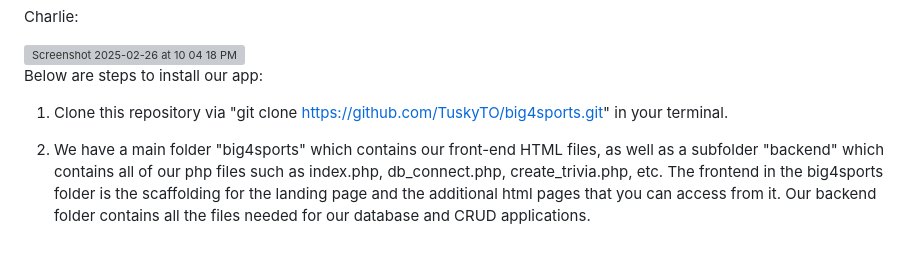
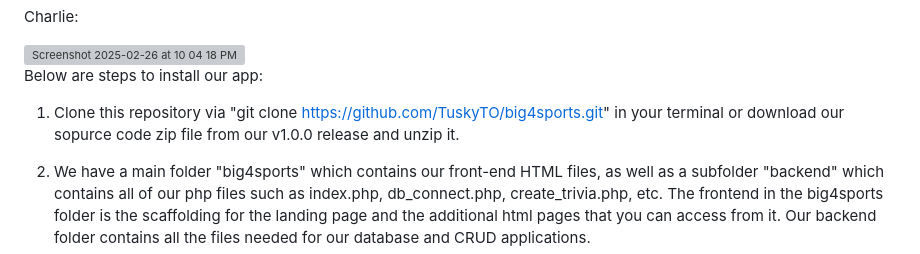
Before and after one commit to TuskyTO/big4sports, a Markdown page: README.md, the part around the change. GitHub-like rendering; grey boxes are pictures that could not be loaded.

```diff
--- a/README.md
+++ b/README.md
@@ -28,7 +28,7 @@ Charlie:
 
 Below are steps to install our app:
 
-1. Clone this repository via "git clone https://github.com/TuskyTO/big4sports.git" in your terminal.
+1. Clone this repository via "git clone https://github.com/TuskyTO/big4sports.git" in your terminal or download our sopurce code zip file from our v1.0.0 release and unzip it.
 
 2.  We have a main folder "big4sports" which contains our front-end HTML files, as well as a subfolder "backend" which contains all of our php files such as index.php, db_connect.php, create_trivia.php, etc. The frontend in the big4sports folder is the scaffolding for the landing page and the additional html pages that you can access from it. Our backend folder contains all the files needed for our database and CRUD applications.
 
```
